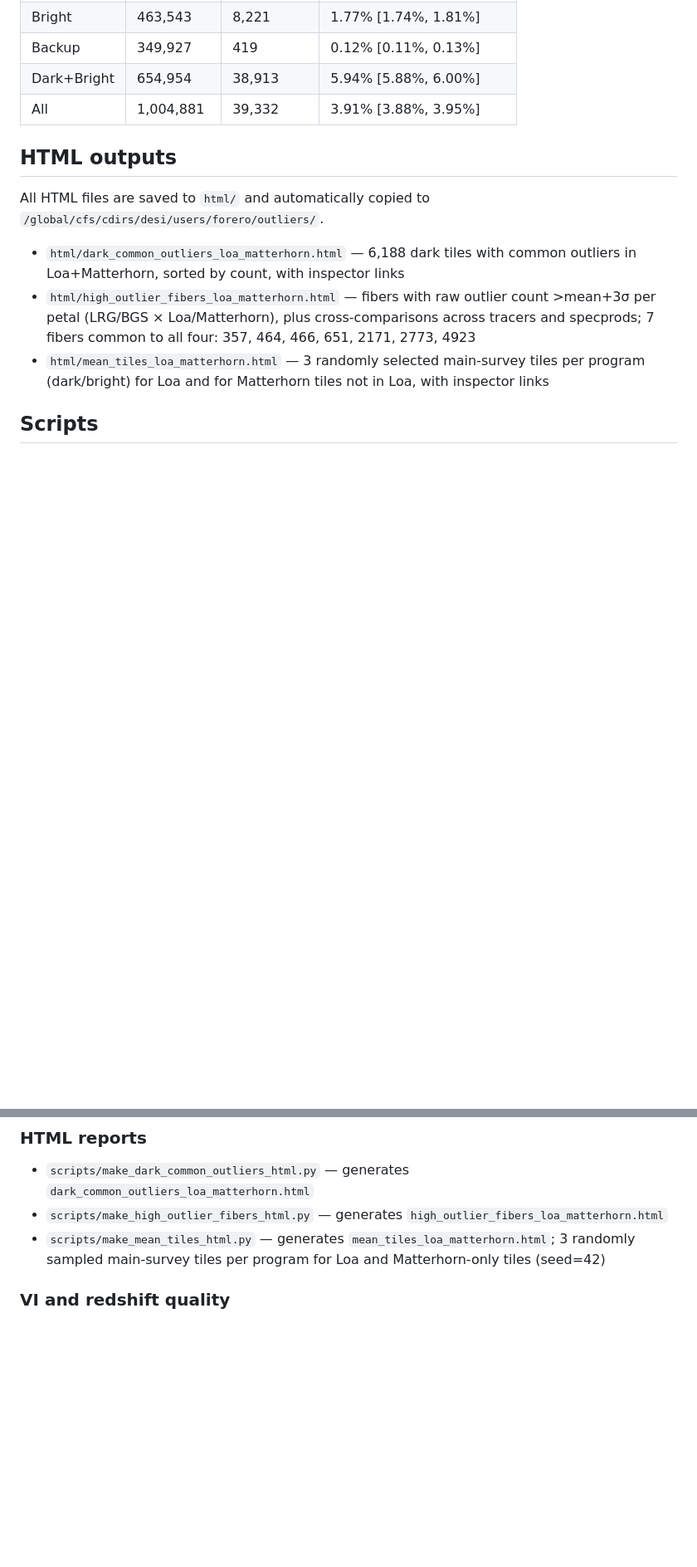
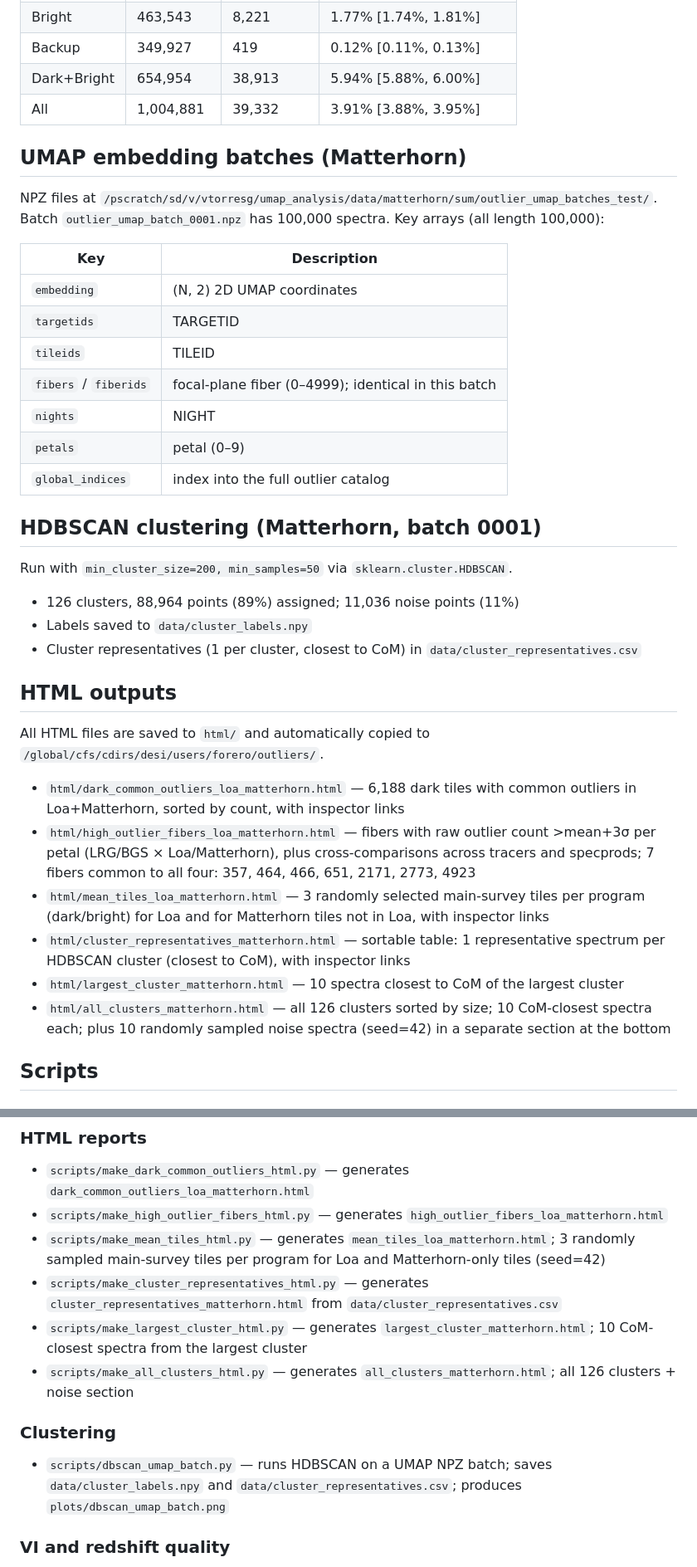
Before and after one commit to forero/desi-outliers, a Markdown page: CLAUDE.md, 2 parts joined by grey strips. Shown at 83% size. Rendered like a GitHub page; blank space fills up the shorter version.

Commit message:
Update CLAUDE.md: UMAP NPZ schema, HDBSCAN results, new HTML/script entries
Co-Authored-By: Claude Sonnet 4.6 <noreply@anthropic.com>

```diff
--- a/CLAUDE.md
+++ b/CLAUDE.md
@@ -117,6 +117,29 @@ Visual inspection of 6 randomly selected main-survey tiles (3 dark, 3 bright); r
 | Dark+Bright | 654,954 | 38,913 | 5.94% [5.88%, 6.00%] |
 | All | 1,004,881 | 39,332 | 3.91% [3.88%, 3.95%] |
 
+## UMAP embedding batches (Matterhorn)
+
+NPZ files at `/pscratch/sd/v/vtorresg/umap_analysis/data/matterhorn/sum/outlier_umap_batches_test/`.
+Batch `outlier_umap_batch_0001.npz` has 100,000 spectra. Key arrays (all length 100,000):
+
+| Key | Description |
+|-----|-------------|
+| `embedding` | (N, 2) 2D UMAP coordinates |
+| `targetids` | TARGETID |
+| `tileids` | TILEID |
+| `fibers` / `fiberids` | focal-plane fiber (0–4999); identical in this batch |
+| `nights` | NIGHT |
+| `petals` | petal (0–9) |
+| `global_indices` | index into the full outlier catalog |
+
+## HDBSCAN clustering (Matterhorn, batch 0001)
+
+Run with `min_cluster_size=200, min_samples=50` via `sklearn.cluster.HDBSCAN`.
+
+- 126 clusters, 88,964 points (89%) assigned; 11,036 noise points (11%)
+- Labels saved to `data/cluster_labels.npy`
+- Cluster representatives (1 per cluster, closest to CoM) in `data/cluster_representatives.csv`
+
 ## HTML outputs
 
 All HTML files are saved to `html/` and automatically copied to `/global/cfs/cdirs/desi/users/forero/outliers/`.
@@ -124,6 +147,9 @@ All HTML files are saved to `html/` and automatically copied to `/global/cfs/cdi
 - `html/dark_common_outliers_loa_matterhorn.html` — 6,188 dark tiles with common outliers in Loa+Matterhorn, sorted by count, with inspector links
 - `html/high_outlier_fibers_loa_matterhorn.html` — fibers with raw outlier count >mean+3σ per petal (LRG/BGS × Loa/Matterhorn), plus cross-comparisons across tracers and specprods; 7 fibers common to all four: 357, 464, 466, 651, 2171, 2773, 4923
 - `html/mean_tiles_loa_matterhorn.html` — 3 randomly selected main-survey tiles per program (dark/bright) for Loa and for Matterhorn tiles not in Loa, with inspector links
+- `html/cluster_representatives_matterhorn.html` — sortable table: 1 representative spectrum per HDBSCAN cluster (closest to CoM), with inspector links
+- `html/largest_cluster_matterhorn.html` — 10 spectra closest to CoM of the largest cluster
+- `html/all_clusters_matterhorn.html` — all 126 clusters sorted by size; 10 CoM-closest spectra each; plus 10 randomly sampled noise spectra (seed=42) in a separate section at the bottom
 
 ## Scripts
 
@@ -146,6 +172,12 @@ All HTML files are saved to `html/` and automatically copied to `/global/cfs/cdi
 - `scripts/make_dark_common_outliers_html.py` — generates `dark_common_outliers_loa_matterhorn.html`
 - `scripts/make_high_outlier_fibers_html.py` — generates `high_outlier_fibers_loa_matterhorn.html`
 - `scripts/make_mean_tiles_html.py` — generates `mean_tiles_loa_matterhorn.html`; 3 randomly sampled main-survey tiles per program for Loa and Matterhorn-only tiles (seed=42)
+- `scripts/make_cluster_representatives_html.py` — generates `cluster_representatives_matterhorn.html` from `data/cluster_representatives.csv`
+- `scripts/make_largest_cluster_html.py` — generates `largest_cluster_matterhorn.html`; 10 CoM-closest spectra from the largest cluster
+- `scripts/make_all_clusters_html.py` — generates `all_clusters_matterhorn.html`; all 126 clusters + noise section
+
+### Clustering
+- `scripts/dbscan_umap_batch.py` — runs HDBSCAN on a UMAP NPZ batch; saves `data/cluster_labels.npy` and `data/cluster_representatives.csv`; produces `plots/dbscan_umap_batch.png`
 
 ### VI and redshift quality
 - `scripts/vi_analysis_loa.py` — Clopper-Pearson VI fractions (bad/good/zwarn) per tile and aggregated, plus full-catalog ZWARN≠0 fractions from zcatalog cross-match
```
